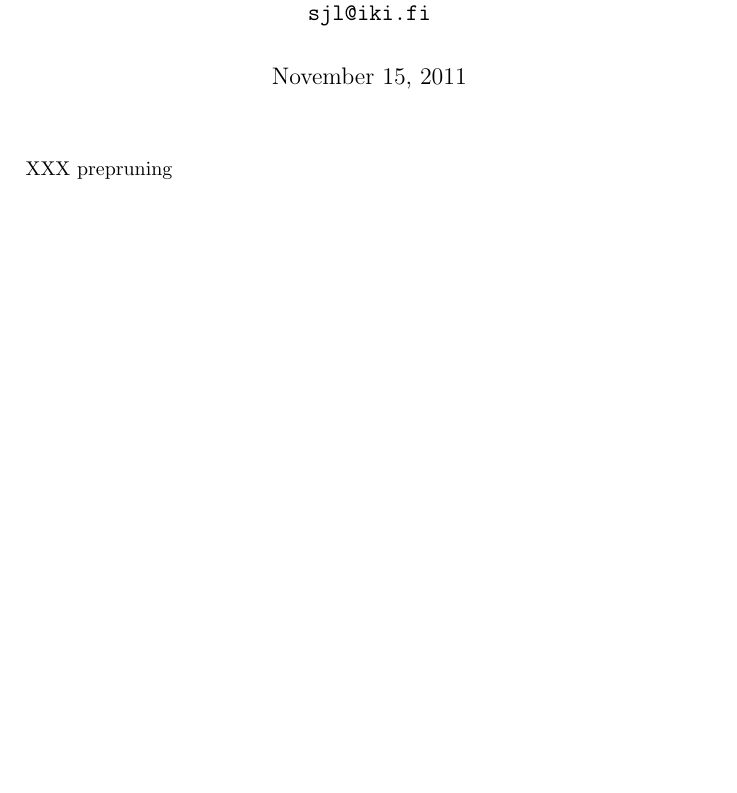
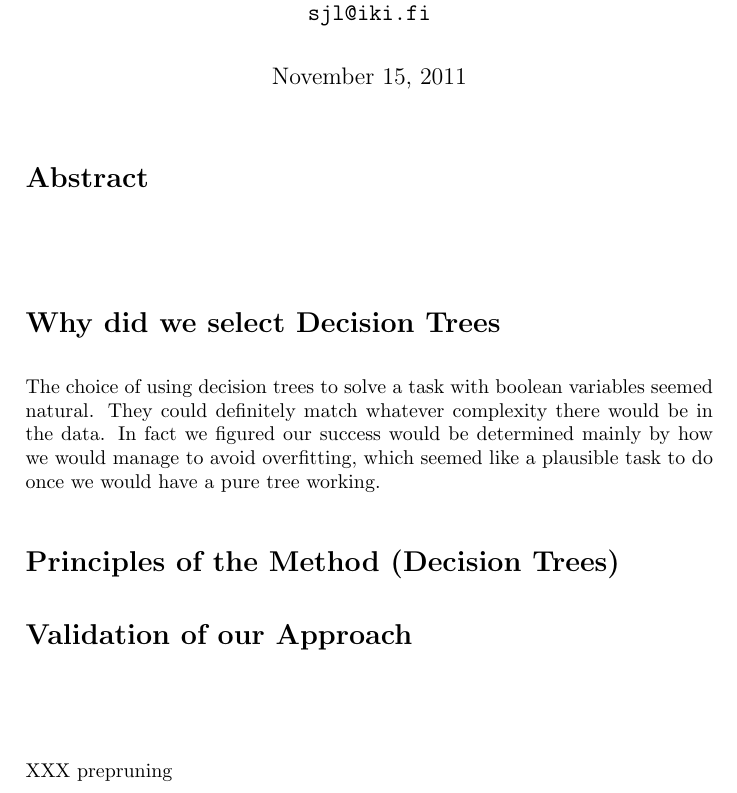
Before and after one commit to sjlehtin/spam-or-ham, a LaTeX document (report.tex): part of the page before the commit and part of page 1 of 3 after it, cut so that both start at the same text, the shorter picture padded with empty space. Compiled offline with pdfLaTeX.

Commit message:
Something little.

```diff
--- a/report.tex
+++ b/report.tex
@@ -9,6 +9,12 @@
 \usepackage{float}
 
 \usepackage{fancyvrb}
+
+\pdfinfo{
+          /Title      (T-61.3050 Machine Learning: Basic Principles)
+          /Author     ()
+          /Keywords   ()
+}
 
 \DefineVerbatimEnvironment {code}{Verbatim}
    {%numbers=left,numbersep=2mm,
@@ -34,6 +48,28 @@
 \floatname{Listing}{Listing}
 
 \maketitle
+
+\section*{Abstract}
+% Include the key points of your work in a few sentences (including methods
+% used and conclusions).
+
+\section*{}
+
+\section*{Why did we select Decision Trees}
+
+The choice of using decision trees to solve a task with boolean variables
+seemed natural. They could definitely match whatever complexity there would
+be in the data. %, as opposed to the naive Bayesian classifier. tai ei.
+In fact we figured our success would be determined mainly by how we would
+manage to avoid overfitting, which seemed like a plausible task to do once
+we would have a pure tree working.
+
+
+\section*{Principles of the Method (Decision Trees)}
+
+\section*{Validation of our Approach}
+
+\section*{}
 
 XXX prepruning
 
```
Also changed, not shown: report.tex (20 more changed lines).
